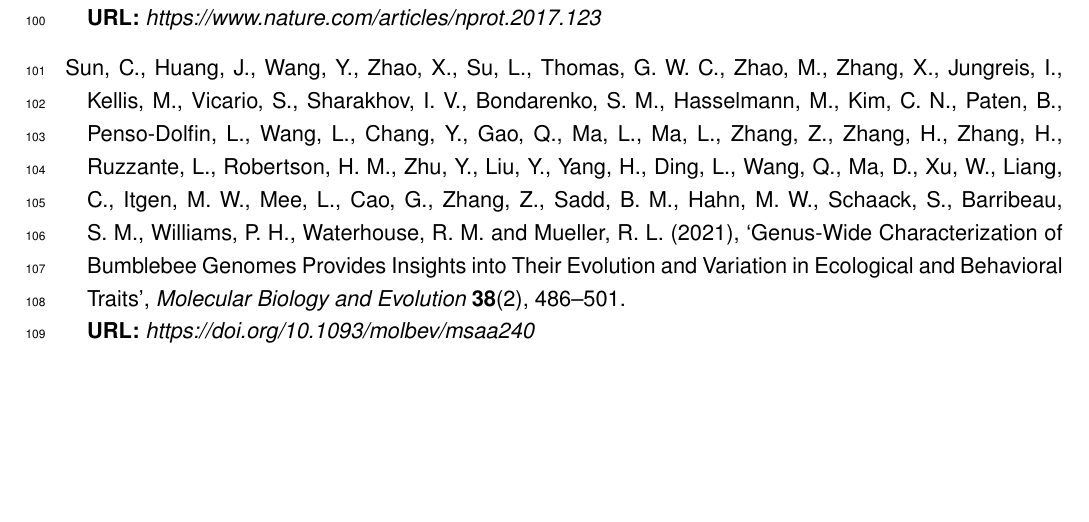
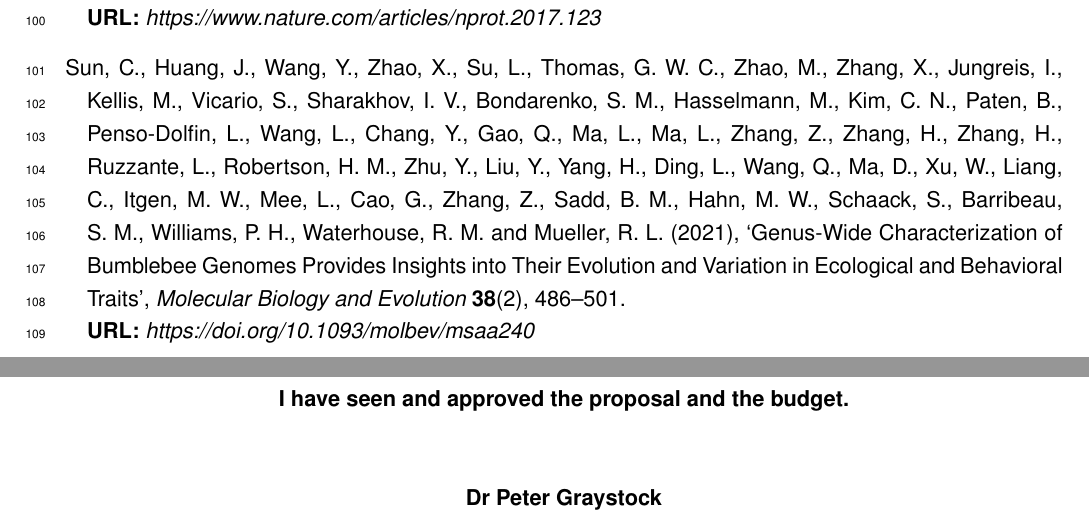
Before and after one commit to tashramsden/CMEECourseWork, a LaTeX document (Project/Proposal/proposal_BumblebeeSelection.tex): part of page 5 of 5 before the commit and two parts of pages 5 and 6 of 6 after it, the two joined at a grey line, cut so that both start at the same text, the shorter picture padded with empty space. Compiled offline with pdfLaTeX.

Commit message:
add correct version!

```diff
--- a/Project/Proposal/proposal_BumblebeeSelection.tex
+++ b/Project/Proposal/proposal_BumblebeeSelection.tex
@@ -120,0 +125,7 @@
+    \begin{center}
+
+    \textbf{I have seen and approved the proposal and the budget.}
+
+    \hfill \break
+
+    \textbf{Dr Peter Graystock}
```
Also changed, not shown: Project/Proposal/proposal_BumblebeeSelection.tex (11 more changed lines).
